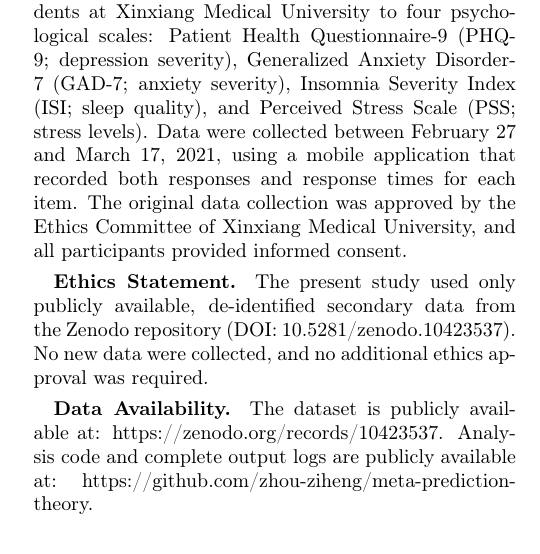
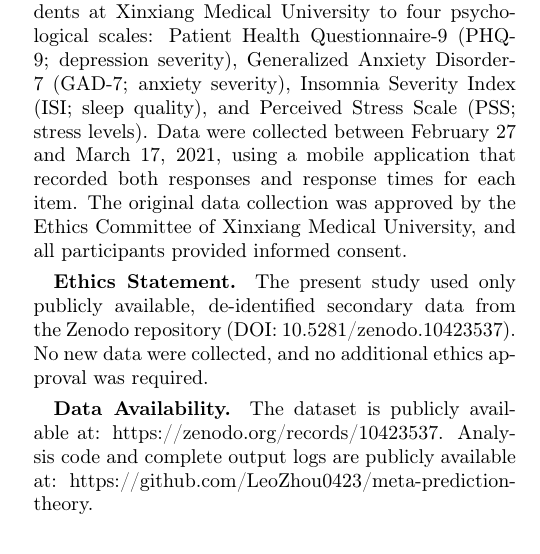
Before and after one commit to LeoZhou0423/meta-prediction-theory, a LaTeX paper (paper/meta_prediction_theory_complete.tex): part of one column of page 5 of 12, cut so that both start at the same text. Compiled offline with pdfLaTeX.

Commit message:
Update GitHub URL to actual repository address

```diff
--- a/paper/meta_prediction_theory_complete.tex
+++ b/paper/meta_prediction_theory_complete.tex
@@ -312,7 +312,7 @@ We utilized the ``Temporal Dynamics in Psychological Assessments'' dataset \cite
 
 \textbf{Ethics Statement.} The present study used only publicly available, de-identified secondary data from the Zenodo repository (DOI: 10.5281/zenodo.10423537). No new data were collected, and no additional ethics approval was required.
 
-\textbf{Data Availability.} The dataset is publicly available at: https://zenodo.org/records/10423537. Analysis code and complete output logs are publicly available at: https://github.com/zhou-ziheng/meta-prediction-theory.
+\textbf{Data Availability.} The dataset is publicly available at: https://zenodo.org/records/10423537. Analysis code and complete output logs are publicly available at: https://github.com/LeoZhou0423/meta-prediction-theory.
 
 \subsection{Sample Characteristics}
 
```
